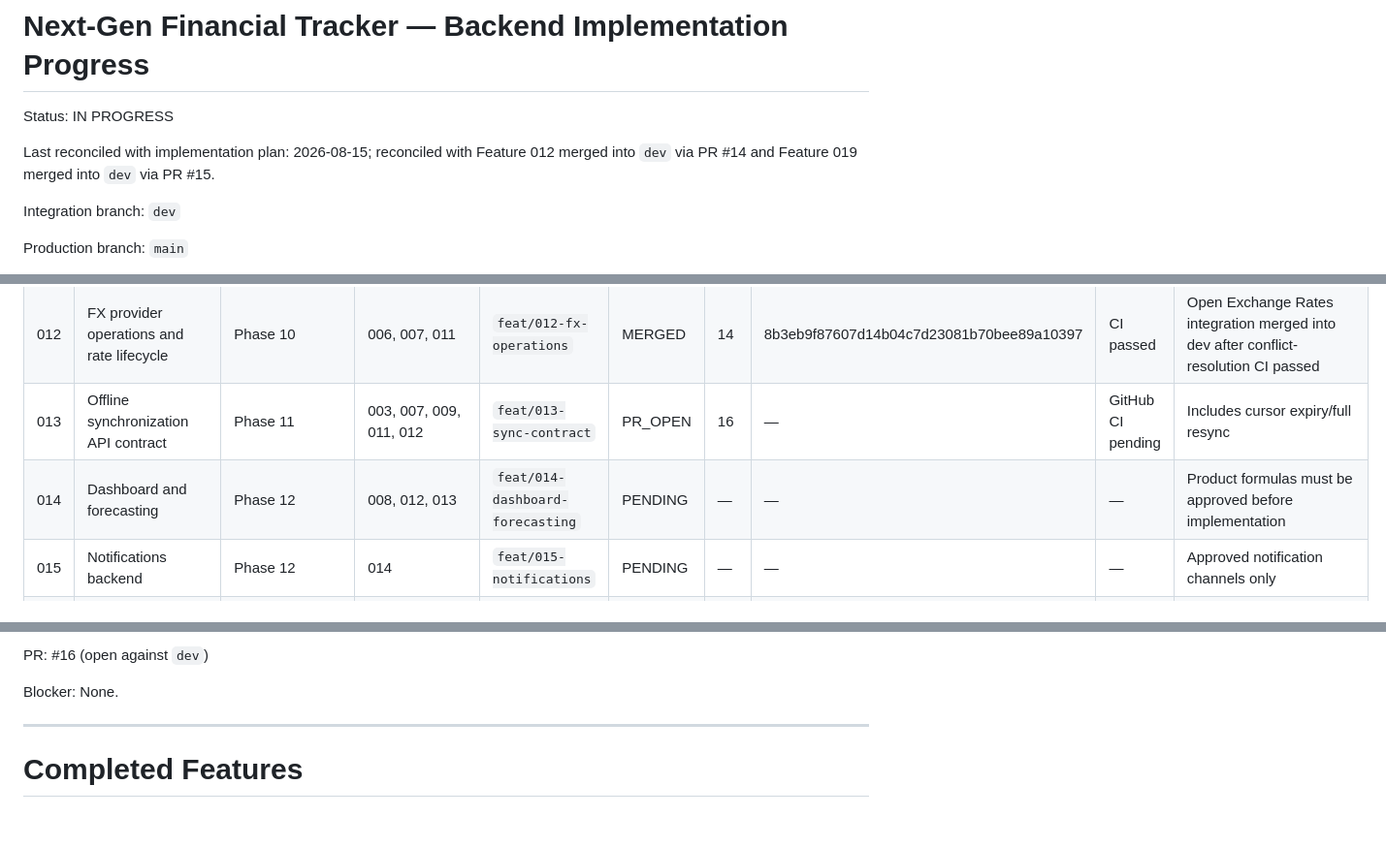
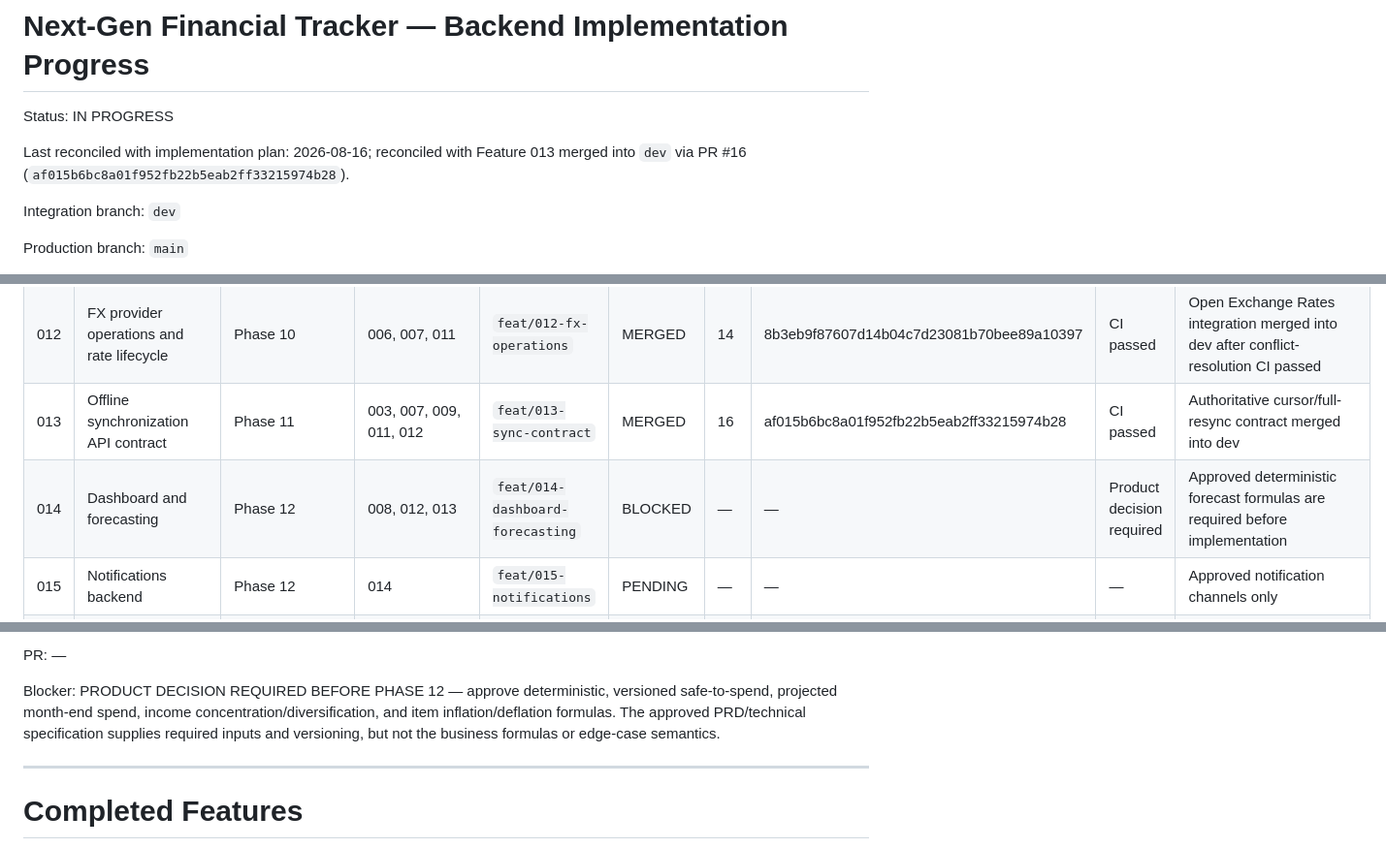
Before and after one commit to Eyobalex/expense-tracker-backend, a Markdown page: IMPLEMENTATION_PROGRESS.md, 3 parts joined by grey strips. Shown at 97% size. Rendered like a GitHub page; blank space fills up the shorter version.

```diff
--- a/IMPLEMENTATION_PROGRESS.md
+++ b/IMPLEMENTATION_PROGRESS.md
@@ -2,7 +2,7 @@
 
 Status: IN PROGRESS
 
-Last reconciled with implementation plan: 2026-08-15; reconciled with Feature 012 merged into `dev` via PR #14 and Feature 019 merged into `dev` via PR #15.
+Last reconciled with implementation plan: 2026-08-16; reconciled with Feature 013 merged into `dev` via PR #16 (`af015b6bc8a01f952fb22b5eab2ff33215974b28`).
 
 Integration branch: `dev`
 
@@ -145,8 +145,8 @@ They may be split into additional independently reviewable features if required
 | 010 | Merchant and item normalization | Phase 9 | 009 | `feat/010-normalization` | MERGED | 11 | 73f7fa742d1ed4497c6ab395b4e860cf7ccd4298 | CI passed | Merged into dev after PostgreSQL/Redis/MinIO-backed CI passed; OCR locale/parser matrix approved 2026-08-14 |
 | 011 | Duplicate detection                                             | Phase 9                               | 009, 010           | `feat/011-duplicate-detection`    | MERGED | 13 | b06fa689b5cea5696a5a8dbf36f8efef7b581692 | CI passed | Merged into dev after PostgreSQL/Redis/MinIO-backed CI passed |
 | 012 | FX provider operations and rate lifecycle                       | Phase 10                              | 006, 007, 011      | `feat/012-fx-operations`          | MERGED | 14 | 8b3eb9f87607d14b04c7d23081b70bee89a10397 | CI passed | Open Exchange Rates integration merged into dev after conflict-resolution CI passed |
-| 013 | Offline synchronization API contract                            | Phase 11                              | 003, 007, 009, 011, 012 | `feat/013-sync-contract` | PR_OPEN | 16 | —            | GitHub CI pending | Includes cursor expiry/full resync                                             |
-| 014 | Dashboard and forecasting                                       | Phase 12                              | 008, 012, 013      | `feat/014-dashboard-forecasting`  | PENDING | —  | —            | —             | Product formulas must be approved before implementation                        |
+| 013 | Offline synchronization API contract                            | Phase 11                              | 003, 007, 009, 011, 012 | `feat/013-sync-contract` | MERGED | 16 | af015b6bc8a01f952fb22b5eab2ff33215974b28 | CI passed | Authoritative cursor/full-resync contract merged into dev                      |
+| 014 | Dashboard and forecasting                                       | Phase 12                              | 008, 012, 013      | `feat/014-dashboard-forecasting`  | BLOCKED | —  | —            | Product decision required | Approved deterministic forecast formulas are required before implementation    |
 | 015 | Notifications backend                                           | Phase 12                              | 014                | `feat/015-notifications`          | PENDING | —  | —            | —             | Approved notification channels only                                             |
 | 016 | Reports and exports                                             | Phase 13                              | 007, 008, 012, 014 | `feat/016-reports-exports`        | PENDING | —  | —            | —             | PDF, XLSX, CSV, Full JSON Data Export, full-account ZIP                        |
 | 017 | Security, performance and operations hardening                  | Phase 14                              | 001-016            | `feat/017-release-hardening`      | PENDING | —  | —            | —             | RPO/RTO, retention, constraints, correlation, restore drills                  |
@@ -170,7 +170,7 @@ Started: 2026-08-15
 
-PR: #16 (open against `dev`)
+PR: —
 
-Blocker: None.
+Blocker: PRODUCT DECISION REQUIRED BEFORE PHASE 12 — approve deterministic, versioned safe-to-spend, projected month-end spend, income concentration/diversification, and item inflation/deflation formulas. The approved PRD/technical specification supplies required inputs and versioning, but not the business formulas or edge-case semantics.
 
 ---
 
```
Also changed, not shown: other parts of IMPLEMENTATION_PROGRESS.md (+19 -10 lines).
